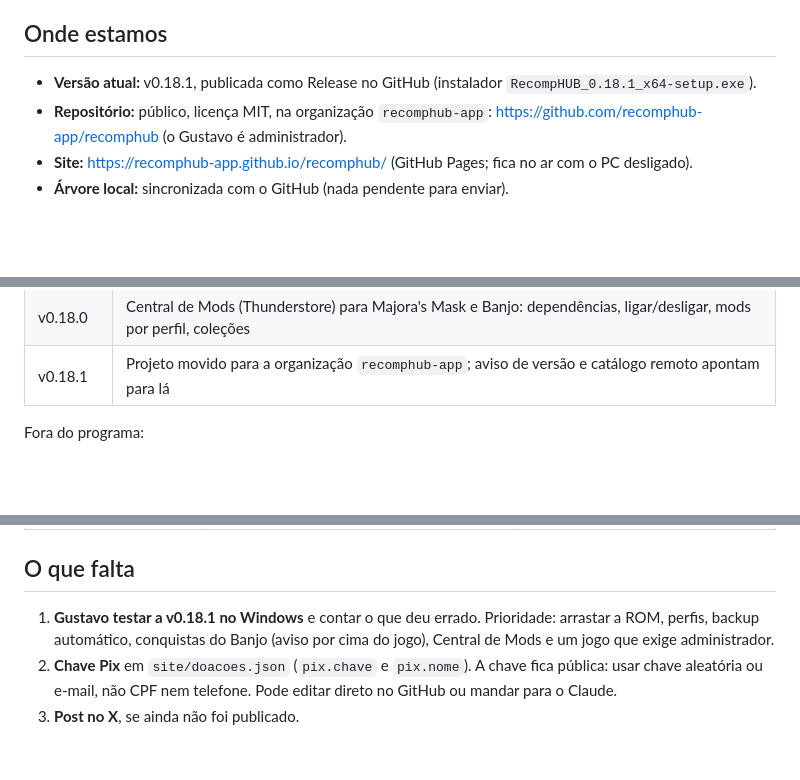
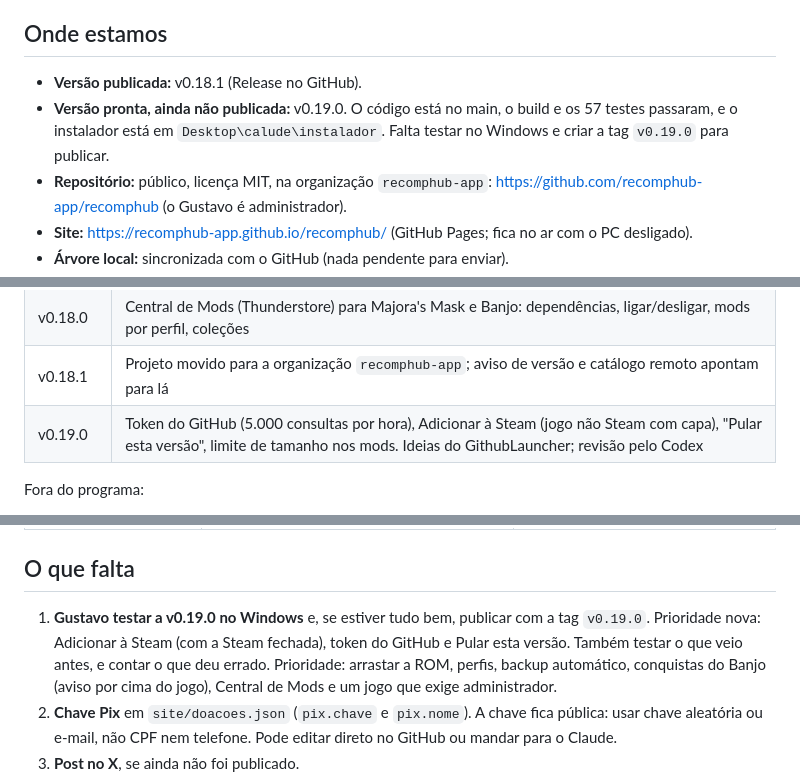
Before and after one commit to genriquesento-ops/recomphub, a Markdown page: docs/HANDOFF.md, 3 parts joined by grey strips. GitHub-like rendering; blank space fills up the shorter version.

Commit message:
Handoff: v0.19.0 pronta, falta testar e publicar
Co-Authored-By: Claude Opus 5.5 <noreply@anthropic.com>

```diff
--- a/docs/HANDOFF.md
+++ b/docs/HANDOFF.md
@@ -5,7 +5,9 @@ feito, o que deu errado e o que falta.
 
 ## Onde estamos
 
-- **Versão atual:** v0.18.1, publicada como Release no GitHub (instalador `RecompHUB_0.18.1_x64-setup.exe`).
+- **Versão publicada:** v0.18.1 (Release no GitHub).
+- **Versão pronta, ainda não publicada:** v0.19.0. O código está no main, o build e os 57 testes passaram, e o
+  instalador está em `Desktop\calude\instalador`. Falta testar no Windows e criar a tag `v0.19.0` para publicar.
 - **Repositório:** público, licença MIT, na organização `recomphub-app`:
   https://github.com/recomphub-app/recomphub (o Gustavo é administrador).
 - **Site:** https://recomphub-app.github.io/recomphub/ (GitHub Pages; fica no ar com o PC desligado).
@@ -37,6 +39,7 @@ Erros de compilação só aparecem no CI: `gh run view --log-failed`.
 | v0.17 | Jogos que exigem administrador abrem pelo pedido de permissão do Windows (UAC); opção por jogo |
 | v0.18.0 | Central de Mods (Thunderstore) para Majora's Mask e Banjo: dependências, ligar/desligar, mods por perfil, coleções |
 | v0.18.1 | Projeto movido para a organização `recomphub-app`; aviso de versão e catálogo remoto apontam para lá |
+| v0.19.0 | Token do GitHub (5.000 consultas por hora), Adicionar à Steam (jogo não Steam com capa), "Pular esta versão", limite de tamanho nos mods. Ideias do GithubLauncher; revisão pelo Codex |
 
 Fora do programa:
 
@@ -67,7 +70,7 @@ Fora do programa:
 
 ## O que falta
 
-1. **Gustavo testar a v0.18.1 no Windows** e contar o que deu errado. Prioridade: arrastar a ROM,
+1. **Gustavo testar a v0.19.0 no Windows** e, se estiver tudo bem, publicar com a tag `v0.19.0`. Prioridade nova: Adicionar à Steam (com a Steam fechada), token do GitHub e Pular esta versão. Também testar o que veio antes, e contar o que deu errado. Prioridade: arrastar a ROM,
    perfis, backup automático, conquistas do Banjo (aviso por cima do jogo), Central de Mods e um jogo
    que exige administrador.
 2. **Chave Pix** em `site/doacoes.json` (`pix.chave` e `pix.nome`). A chave fica pública: usar chave
```
